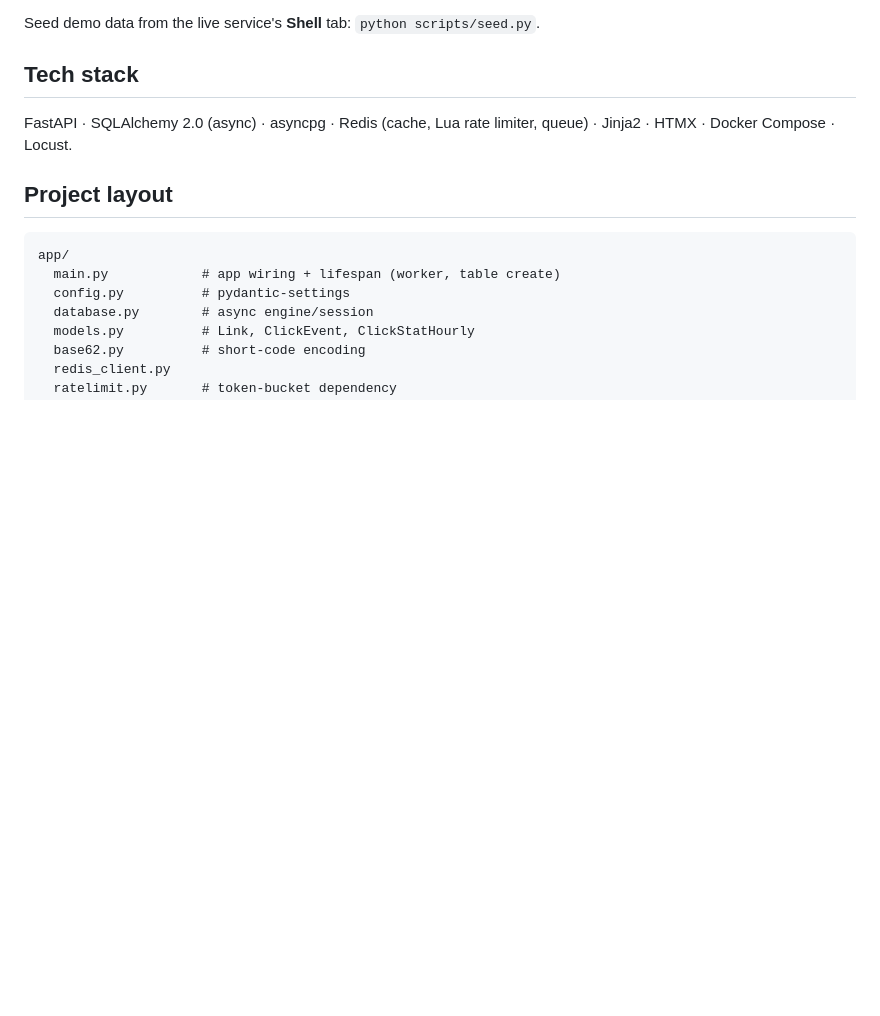
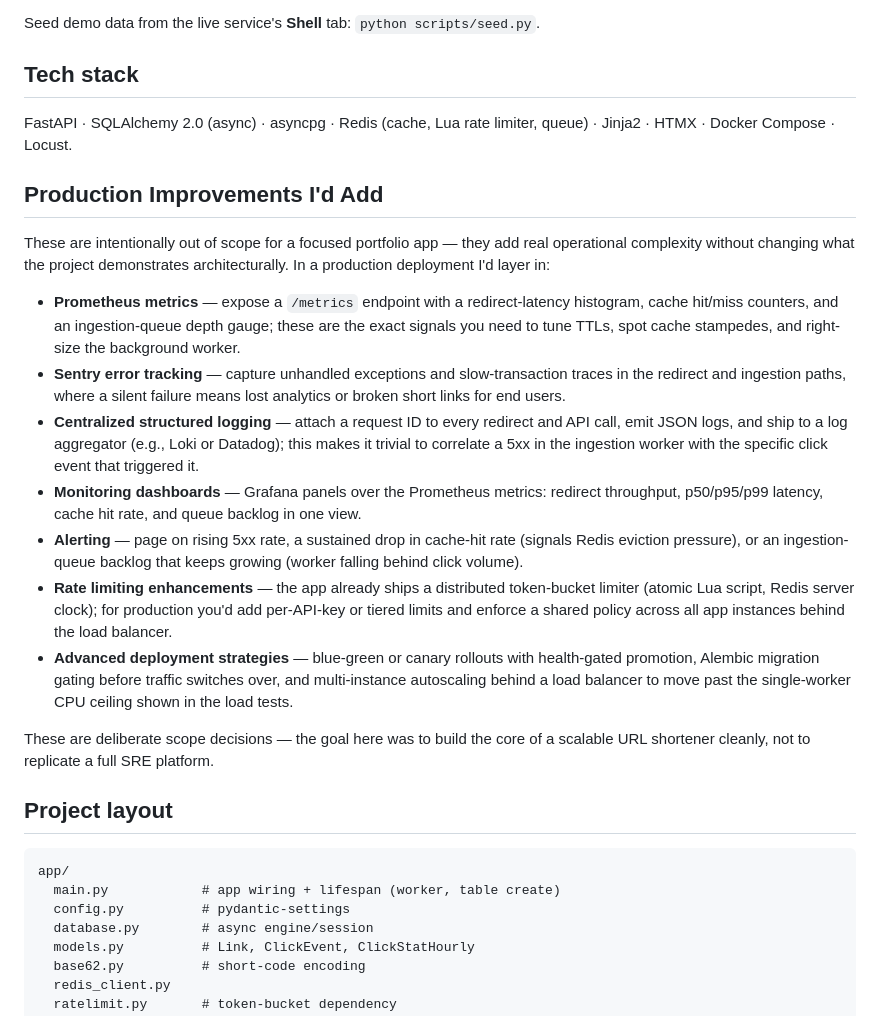
Before and after one commit to mayank1365/Linkforge, a Markdown page: README.md, the part around the change. GitHub-like rendering; blank space fills up the shorter version.

Commit message:
docs: add Production Improvements I'd Add section to README
Co-Authored-By: Claude Sonnet 4.6 <noreply@anthropic.com>

````diff
--- a/README.md
+++ b/README.md
@@ -134,6 +134,38 @@ Seed demo data from the live service's **Shell** tab: `python scripts/seed.py`.
 FastAPI · SQLAlchemy 2.0 (async) · asyncpg · Redis (cache, Lua rate limiter, queue) ·
 Jinja2 · HTMX · Docker Compose · Locust.
 
+## Production Improvements I'd Add
+
+These are intentionally out of scope for a focused portfolio app — they add real operational
+complexity without changing what the project demonstrates architecturally. In a production
+deployment I'd layer in:
+
+- **Prometheus metrics** — expose a `/metrics` endpoint with a redirect-latency histogram,
+  cache hit/miss counters, and an ingestion-queue depth gauge; these are the exact signals
+  you need to tune TTLs, spot cache stampedes, and right-size the background worker.
+- **Sentry error tracking** — capture unhandled exceptions and slow-transaction traces in
+  the redirect and ingestion paths, where a silent failure means lost analytics or broken
+  short links for end users.
+- **Centralized structured logging** — attach a request ID to every redirect and API call,
+  emit JSON logs, and ship to a log aggregator (e.g., Loki or Datadog); this makes it
+  trivial to correlate a 5xx in the ingestion worker with the specific click event that
+  triggered it.
+- **Monitoring dashboards** — Grafana panels over the Prometheus metrics: redirect
+  throughput, p50/p95/p99 latency, cache hit rate, and queue backlog in one view.
+- **Alerting** — page on rising 5xx rate, a sustained drop in cache-hit rate (signals Redis
+  eviction pressure), or an ingestion-queue backlog that keeps growing (worker falling
+  behind click volume).
+- **Rate limiting enhancements** — the app already ships a distributed token-bucket limiter
+  (atomic Lua script, Redis server clock); for production you'd add per-API-key or tiered
+  limits and enforce a shared policy across all app instances behind the load balancer.
+- **Advanced deployment strategies** — blue-green or canary rollouts with health-gated
+  promotion, Alembic migration gating before traffic switches over, and multi-instance
+  autoscaling behind a load balancer to move past the single-worker CPU ceiling shown in
+  the load tests.
+
+These are deliberate scope decisions — the goal here was to build the core of a scalable
+URL shortener cleanly, not to replicate a full SRE platform.
+
 ## Project layout
 
 ```
````
